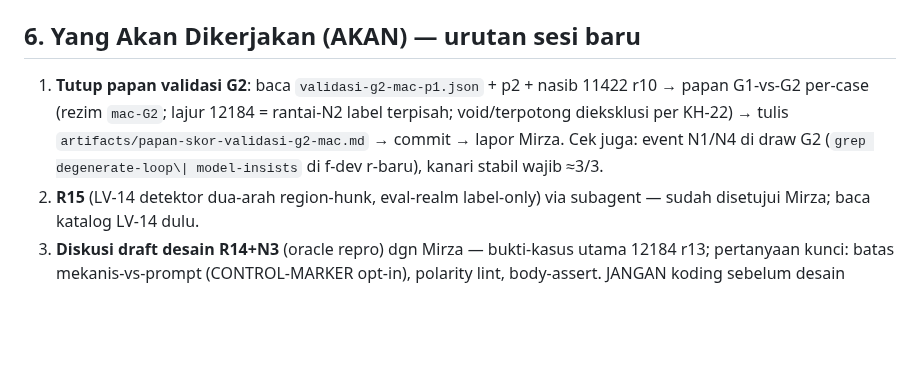
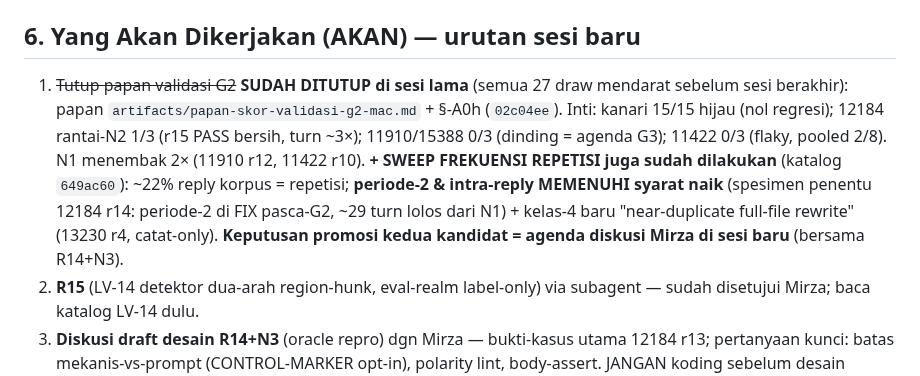
Before and after one commit to mirzaakhena/gemma-harness-swebench, a Markdown page: .handoff/202607222358-prompt-tutup-papan-g2-desain-g3.md, the part around the change. Rendered like a GitHub page; blank space fills up the shorter version.

Commit message:
handoff: update — papan G2 & sweep frekuensi tuntas di sesi lama; agenda sesi baru dipangkas
Agent: claude-mac
Co-Authored-By: Claude Opus 4.8 <noreply@anthropic.com>
Claude-Session: https://claude.ai/code/session_0149axyogcENwrJHphtAhb5v

```diff
--- a/.handoff/202607222358-prompt-tutup-papan-g2-desain-g3.md
+++ b/.handoff/202607222358-prompt-tutup-papan-g2-desain-g3.md
@@ -67,11 +67,16 @@ kubaca dari state.
 
 ## 6. Yang Akan Dikerjakan (AKAN) — urutan sesi baru
 
-1. **Tutup papan validasi G2**: baca `validasi-g2-mac-p1.json` + p2 + nasib 11422 r10 →
-   papan G1-vs-G2 per-case (rezim `mac-G2`; lajur 12184 = rantai-N2 label terpisah;
-   void/terpotong dieksklusi per KH-22) → tulis `artifacts/papan-skor-validasi-g2-mac.md`
-   → commit → lapor Mirza. Cek juga: event N1/N4 di draw G2 (`grep degenerate-loop\|
-   model-insists` di f-dev r-baru), kanari stabil wajib ≈3/3.
+1. ~~Tutup papan validasi G2~~ **SUDAH DITUTUP di sesi lama** (semua 27 draw mendarat
+   sebelum sesi berakhir): papan `artifacts/papan-skor-validasi-g2-mac.md` + §-A0h
+   (`02c04ee`). Inti: kanari 15/15 hijau (nol regresi); 12184 rantai-N2 1/3 (r15 PASS
+   bersih, turn ~3×); 11910/15388 0/3 (dinding = agenda G3); 11422 0/3 (flaky, pooled
+   2/8). N1 menembak 2× (11910 r12, 11422 r10).
+   **+ SWEEP FREKUENSI REPETISI juga sudah dilakukan** (katalog `649ac60`): ~22% reply
+   korpus = repetisi; **periode-2 & intra-reply MEMENUHI syarat naik** (spesimen penentu
+   12184 r14: periode-2 di FIX pasca-G2, ~29 turn lolos dari N1) + kelas-4 baru
+   "near-duplicate full-file rewrite" (13230 r4, catat-only). **Keputusan promosi
+   kedua kandidat = agenda diskusi Mirza di sesi baru** (bersama R14+N3).
 2. **R15** (LV-14 detektor dua-arah region-hunk, eval-realm label-only) via subagent —
    sudah disetujui Mirza; baca katalog LV-14 dulu.
 3. **Diskusi draft desain R14+N3** (oracle repro) dgn Mirza — bukti-kasus utama 12184
```
